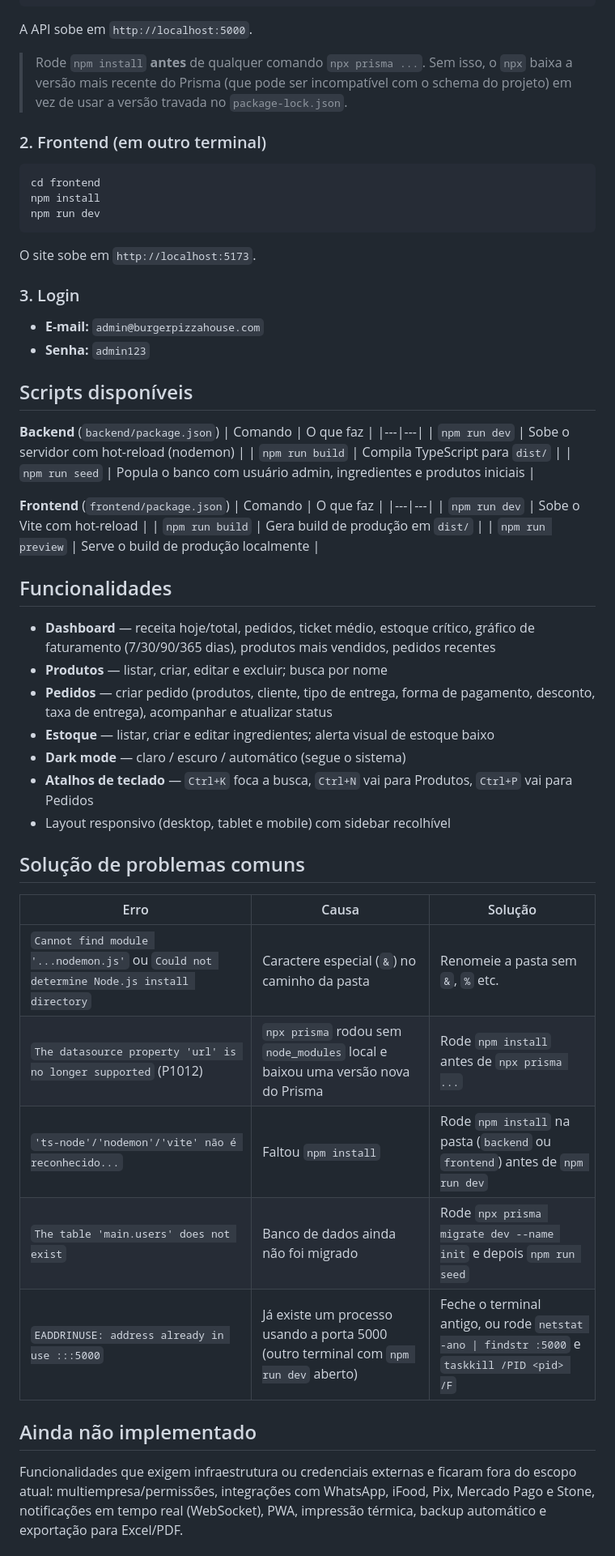
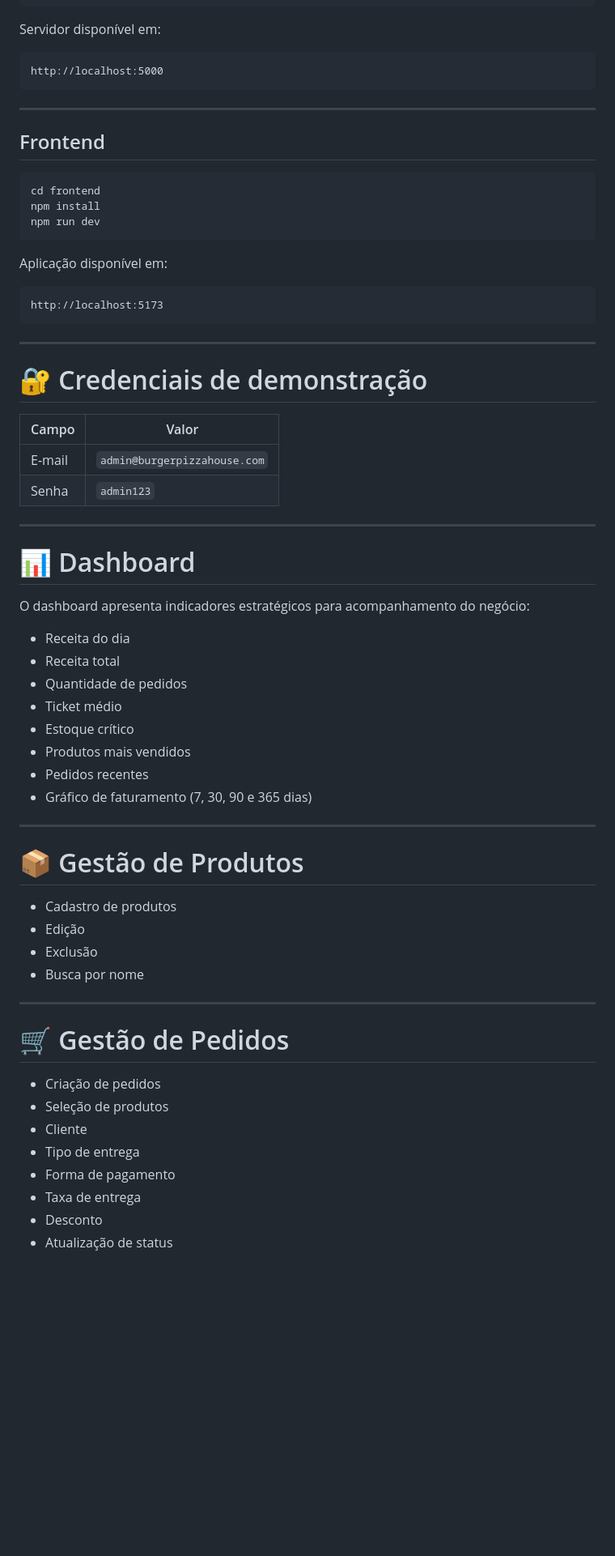
Before and after one commit to adanwilliamdev/Burger-Pizza-House, a Markdown page: README.md, the part around one of its changes. Shown at 81% size. Rendered like a GitHub page; blank space fills up the shorter version.

````diff
--- a/README.md
+++ b/README.md
@@ -56,61 +79,71 @@ npm run seed
 npm run dev
 ```
 
-A API sobe em `http://localhost:5000`.
+Servidor disponível em:
 
-> Rode `npm install` **antes** de qualquer comando `npx prisma ...`. Sem isso, o `npx` baixa a versão mais recente do Prisma (que pode ser incompatível com o schema do projeto) em vez de usar a versão travada no `package-lock.json`.
+```
+http://localhost:5000
+```
 
-### 2. Frontend (em outro terminal)
+---
 
-```powershell
+## Frontend
+
+```bash
 cd frontend
 npm install
 npm run dev
 ```
 
-O site sobe em `http://localhost:5173`.
+Aplicação disponível em:
 
-### 3. Login
+```
+http://localhost:5173
+```
 
-- **E-mail:** `admin@burgerpizzahouse.com`
-- **Senha:** `admin123`
+---
 
-## Scripts disponíveis
+# 🔐 Credenciais de demonstração
 
-**Backend** (`backend/package.json`)
-| Comando | O que faz |
-|---|---|
-| `npm run dev` | Sobe o servidor com hot-reload (nodemon) |
-| `npm run build` | Compila TypeScript para `dist/` |
-| `npm run seed` | Popula o banco com usuário admin, ingredientes e produtos iniciais |
+| Campo | Valor |
+|--------|-------|
+| E-mail | `admin@burgerpizzahouse.com` |
+| Senha | `admin123` |
 
-**Frontend** (`frontend/package.json`)
-| Comando | O que faz |
-|---|---|
-| `npm run dev` | Sobe o Vite com hot-reload |
-| `npm run build` | Gera build de produção em `dist/` |
-| `npm run preview` | Serve o build de produção localmente |
+---
 
-## Funcionalidades
+# 📊 Dashboard
 
-- **Dashboard** — receita hoje/total, pedidos, ticket médio, estoque crítico, gráfico de faturamento (7/30/90/365 dias), produtos mais vendidos, pedidos recentes
-- **Produtos** — listar, criar, editar e excluir; busca por nome
-- **Pedidos** — criar pedido (produtos, cliente, tipo de entrega, forma de pagamento, desconto, taxa de entrega), acompanhar e atualizar status
-- **Estoque** — listar, criar e editar ingredientes; alerta visual de estoque baixo
-- **Dark mode** — claro / escuro / automático (segue o sistema)
-- **Atalhos de teclado** — `Ctrl+K` foca a busca, `Ctrl+N` vai para Produtos, `Ctrl+P` vai para Pedidos
-- Layout responsivo (desktop, tablet e mobile) com sidebar recolhível
+O dashboard apresenta indicadores estratégicos para acompanhamento do negócio:
 
-## Solução de problemas comuns
+- Receita do dia
+- Receita total
+- Quantidade de pedidos
+- Ticket médio
+- Estoque crítico
+- Produtos mais vendidos
+- Pedidos recentes
+- Gráfico de faturamento (7, 30, 90 e 365 dias)
 
-| Erro | Causa | Solução |
-|---|---|---|
-| `Cannot find module '...nodemon.js'` ou `Could not determine Node.js install directory` | Caractere especial (`&`) no caminho da pasta | Renomeie a pasta sem `&`, `%` etc. |
-| `The datasource property 'url' is no longer supported` (P1012) | `npx prisma` rodou sem `node_modules` local e baixou uma versão nova do Prisma | Rode `npm install` antes de `npx prisma ...` |
-| `'ts-node'/'nodemon'/'vite' não é reconhecido...` | Faltou `npm install` | Rode `npm install` na pasta (`backend` ou `frontend`) antes de `npm run dev` |
-| `The table 'main.users' does not exist` | Banco de dados ainda não foi migrado | Rode `npx prisma migrate dev --name init` e depois `npm run seed` |
-| `EADDRINUSE: address already in use :::5000` | Já existe um processo usando a porta 5000 (outro terminal com `npm run dev` aberto) | Feche o terminal antigo, ou rode `netstat -ano \| findstr :5000` e `taskkill /PID <pid> /F` |
+---
 
-## Ainda não implementado
+# 📦 Gestão de Produtos
 
-Funcionalidades que exigem infraestrutura ou credenciais externas e ficaram fora do escopo atual: multiempresa/permissões, integrações com WhatsApp, iFood, Pix, Mercado Pago e Stone, notificações em tempo real (WebSocket), PWA, impressão térmica, backup automático e exportação para Excel/PDF.
+- Cadastro de produtos
+- Edição
+- Exclusão
+- Busca por nome
+
+---
+
+# 🛒 Gestão de Pedidos
+
+- Criação de pedidos
+- Seleção de produtos
+- Cliente
+- Tipo de entrega
+- Forma de pagamento
+- Taxa de entrega
+- Desconto
+- Atualização de status
+
````
Also changed, not shown: other parts of README.md (+121 -38 lines).
